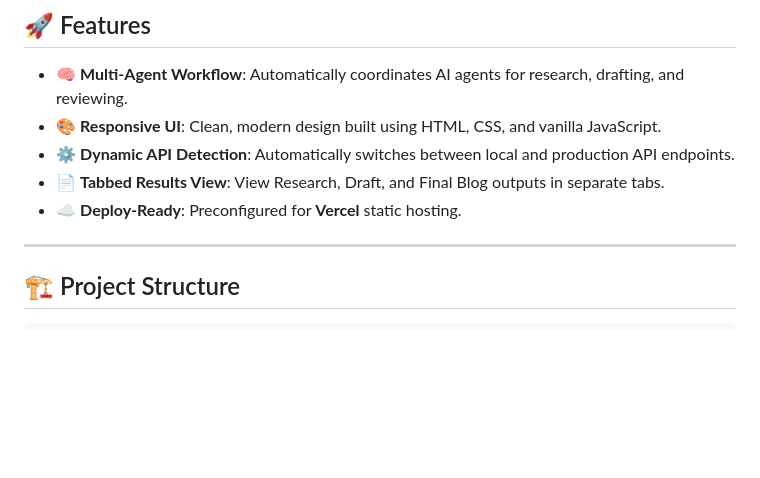
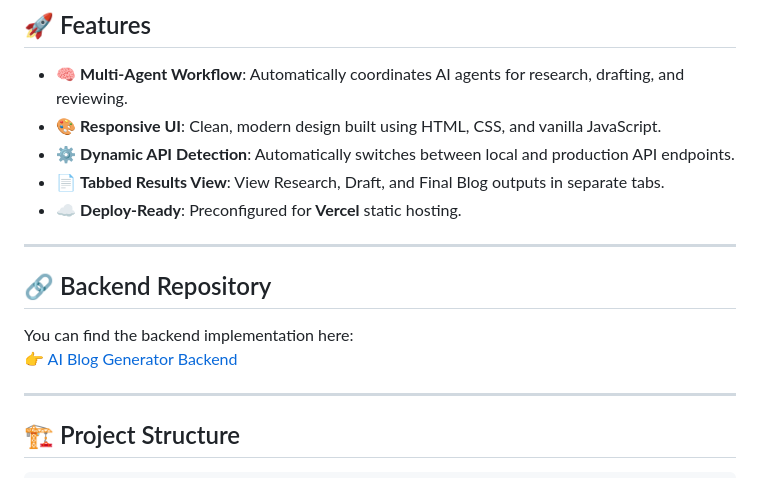
Before and after one commit to kartikmahajan5688/ai-blog-generator-frontend, a Markdown page: README.md, the part around the change. GitHub-like rendering; blank space fills up the shorter version.

Commit message:
Backend repo link added in README.md

```diff
--- a/README.md
+++ b/README.md
@@ -9,6 +9,13 @@ A beautiful, single-page **AI-powered blog generation tool** that connects to a
 - ⚙️ **Dynamic API Detection**: Automatically switches between local and production API endpoints.
 - 📄 **Tabbed Results View**: View Research, Draft, and Final Blog outputs in separate tabs.
 - ☁️ **Deploy-Ready**: Preconfigured for **Vercel** static hosting.
+
+---
+
+## 🔗 Backend Repository
+
+You can find the backend implementation here:
+👉 [AI Blog Generator Backend](https://github.com/kartikmahajan5688/multi-agent-blog-generator)
 
 ---
 
```
